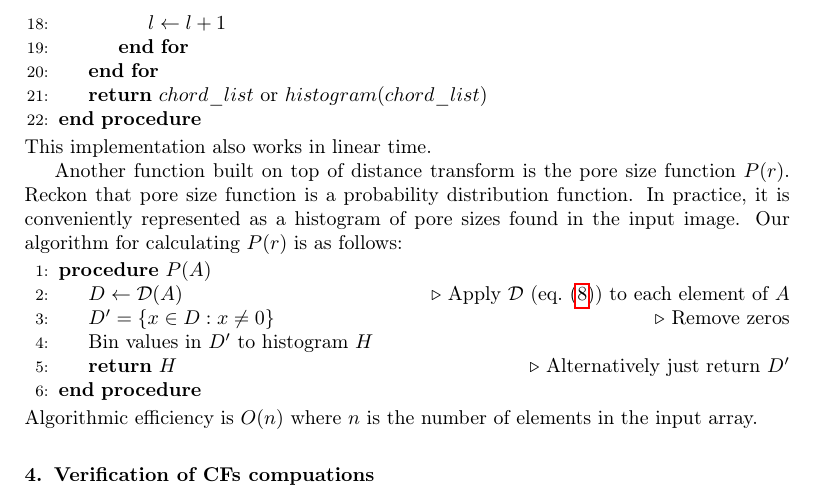
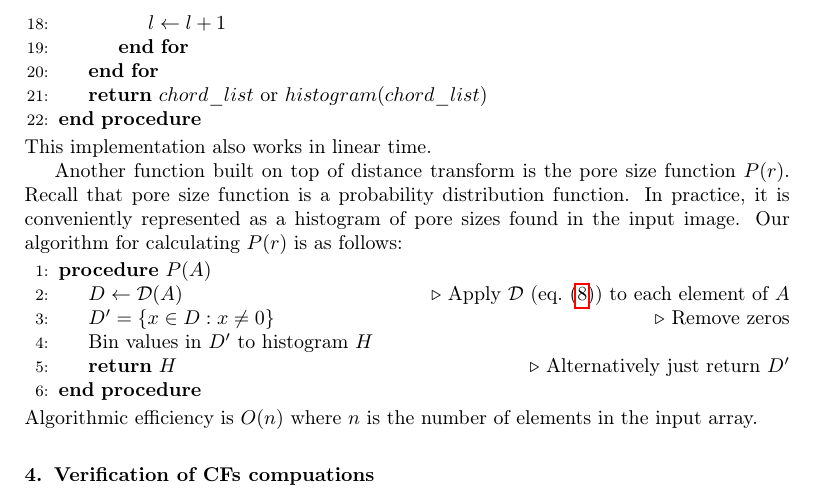
Before and after one commit to fatimp/correlation-function-paper, a LaTeX paper (paper-correlations.tex): part of page 13 of 29, cut so that both start at the same text. Compiled offline with pdfLaTeX.

Commit message:
Fix a typo

```diff
--- a/paper-correlations.tex
+++ b/paper-correlations.tex
@@ -683,7 +683,7 @@ length in per-slice manner. Finally, chord lengths can be binned to a histogram.
 This implementation also works in linear time.
 
 Another function built on top of distance transform is the pore size function
-$P(r)$. Reckon that pore size function is a probability distribution
+$P(r)$. Recall that pore size function is a probability distribution
 function. In practice, it is conveniently represented as a histogram of pore sizes
 found in the input image. Our algorithm for calculating $P(r)$ is as follows:
 \begin{algorithmic}[1]
```
